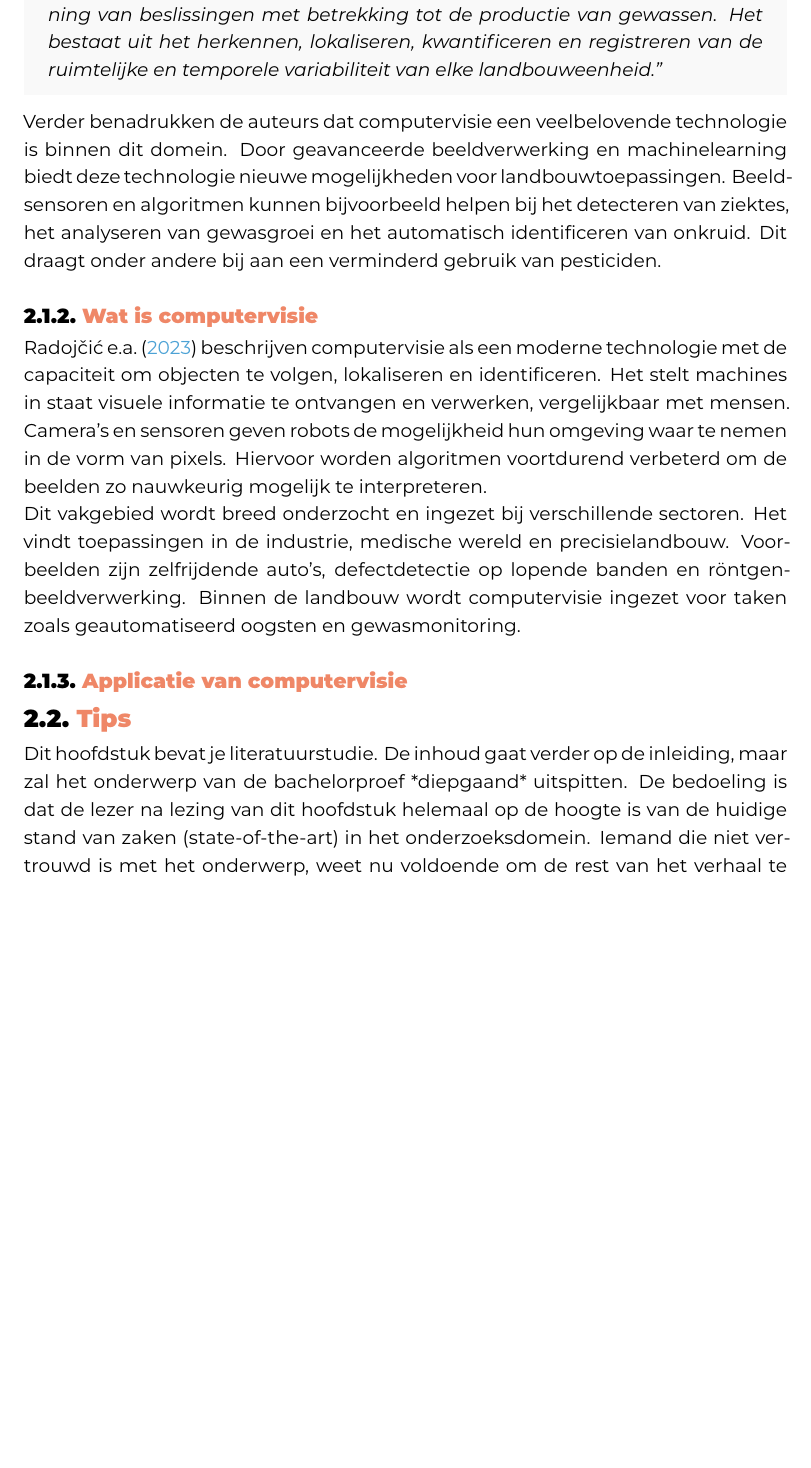
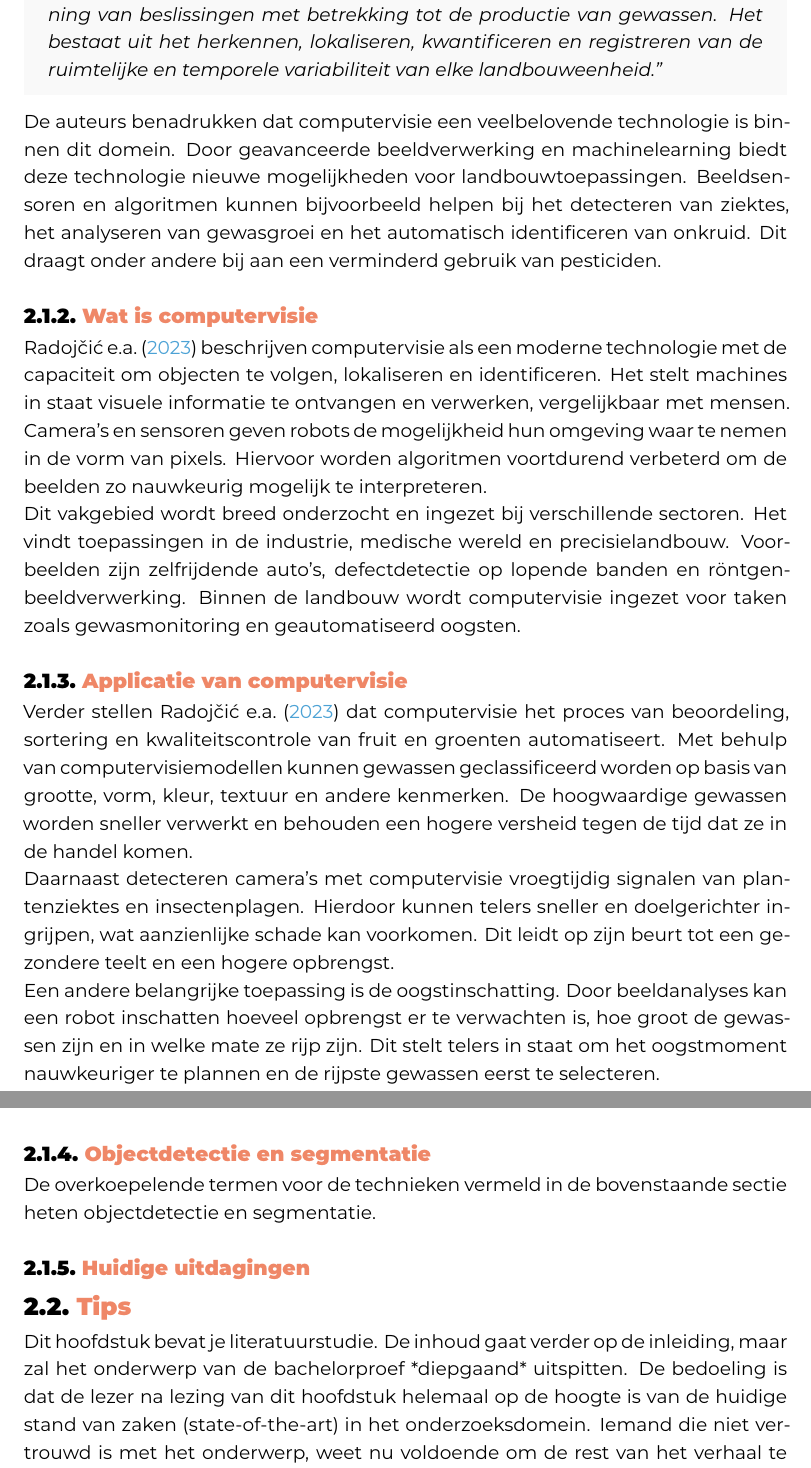
Before and after one commit to hanneloremergan/latex-hogent-bachproef, a LaTeX thesis (bachproef/MerganHanneloreBP.tex, which reads bachproef/standvanzaken.tex): part of page 14 of 29 before the commit and two parts of pages 15 and 16 of 31 after it, the two joined at a grey line, cut so that both start at the same text, the shorter picture padded with empty space. Compiled offline with XeLaTeX; a missing font is replaced by an installed copy or a similar font; a LaTeX package or settings file that is missing is left out.

Commit message:
derde sectie cv

```diff
--- a/bachproef/standvanzaken.tex
+++ b/bachproef/standvanzaken.tex
@@ -29,25 +29,27 @@ Deze bachelorproef kan binnen het groter geheel van precisielandbouw worden gepl
     \textit{“Precisielandbouw is een managementstrategie die gebruik maakt van IT om nuttige gegevens uit verschillende bronnen te verzamelen ter ondersteuning van beslissingen met betrekking tot de productie van gewassen. Het bestaat uit het herkennen, lokaliseren, kwantificeren en registreren van de ruimtelijke en temporele variabiliteit van elke landbouweenheid.”}
 \end{tcolorbox}
 
-Verder benadrukken de auteurs dat computervisie een veelbelovende technologie is binnen dit domein. Door geavanceerde beeldverwerking en machinelearning biedt deze technologie nieuwe mogelijkheden voor landbouwtoepassingen. Beeldsensoren en algoritmen kunnen bijvoorbeeld helpen bij het detecteren van ziektes, het analyseren van gewasgroei en het automatisch identificeren van onkruid. Dit draagt onder andere bij aan een verminderd gebruik van pesticiden.
+De auteurs benadrukken dat computervisie een veelbelovende technologie is binnen dit domein. Door geavanceerde beeldverwerking en machinelearning biedt deze technologie nieuwe mogelijkheden voor landbouwtoepassingen. Beeldsensoren en algoritmen kunnen bijvoorbeeld helpen bij het detecteren van ziektes, het analyseren van gewasgroei en het automatisch identificeren van onkruid. Dit draagt onder andere bij aan een verminderd gebruik van pesticiden.
 
 \subsection{Wat is computervisie}
 \textcite{Radojcic2023} beschrijven computervisie als een moderne technologie met de capaciteit om objecten te volgen, lokaliseren en identificeren. Het stelt machines in staat visuele informatie te ontvangen en verwerken, vergelijkbaar met mensen. Camera’s en sensoren geven robots de mogelijkheid hun omgeving waar te nemen in de vorm van pixels. Hiervoor worden algoritmen voortdurend verbeterd om de beelden zo nauwkeurig mogelijk te interpreteren.
 
-Dit vakgebied wordt breed onderzocht en ingezet bij verschillende sectoren. Het vindt toepassingen in de industrie, medische wereld en precisielandbouw. Voorbeelden zijn zelfrijdende auto’s, defectdetectie op lopende banden en röntgenbeeldverwerking. Binnen de landbouw wordt computervisie ingezet voor taken zoals geautomatiseerd oogsten en gewasmonitoring.
+Dit vakgebied wordt breed onderzocht en ingezet bij verschillende sectoren. Het vindt toepassingen in de industrie, medische wereld en precisielandbouw. Voorbeelden zijn zelfrijdende auto’s, defectdetectie op lopende banden en röntgenbeeldverwerking. Binnen de landbouw wordt computervisie ingezet voor taken zoals gewasmonitoring en geautomatiseerd oogsten.
 
 \subsection{Applicatie van computervisie}
-% afbeeldingen gebruiken
+Verder stellen \textcite{Radojcic2023} dat computervisie het proces van beoordeling, sortering en kwaliteitscontrole van fruit en groenten automatiseert. Met behulp van computervisiemodellen kunnen gewassen geclassificeerd worden op basis van grootte, vorm, kleur, textuur en andere kenmerken. De hoogwaardige gewassen worden sneller verwerkt en behouden een hogere versheid tegen de tijd dat ze in de handel komen.
 
+Daarnaast detecteren camera’s met computervisie vroegtijdig signalen van plantenziektes en insectenplagen. Hierdoor kunnen telers sneller en doelgerichter ingrijpen, wat aanzienlijke schade kan voorkomen. Dit leidt op zijn beurt tot een gezondere teelt en een hogere opbrengst.
 
+Een andere belangrijke toepassing is de oogstinschatting. Door beeldanalyses kan een robot inschatten hoeveel opbrengst er te verwachten is, hoe groot de gewassen zijn en in welke mate ze rijp zijn. Dit stelt telers in staat om het oogstmoment nauwkeuriger te plannen en de rijpste gewassen eerst te selecteren.
 
+\subsection{Objectdetectie en segmentatie}
+% een afbeelding gebruiken voor beiden -  zie bron 13 '8 practical applications of AI'
+% linken aan hoofdonderzoeksvraag
+De overkoepelende termen voor de technieken vermeld in de bovenstaande sectie heten objectdetectie en segmentatie.
 
-
-% voordelen computervisie in landbouw
-
-
-
-% de huidige uitdagingen nog van cv  - EG (defecten moeten snel en nauwkeurig aangeduid worden, segmentatie heeft veel kracht en opslag nodig ...)
+\subsection{Huidige uitdagingen}
+% EG !!! kritisch zijn (defecten moeten snel en nauwkeurig aangeduid worden, segmentatie heeft veel kracht en opslag nodig ...)
 
 
 
```
